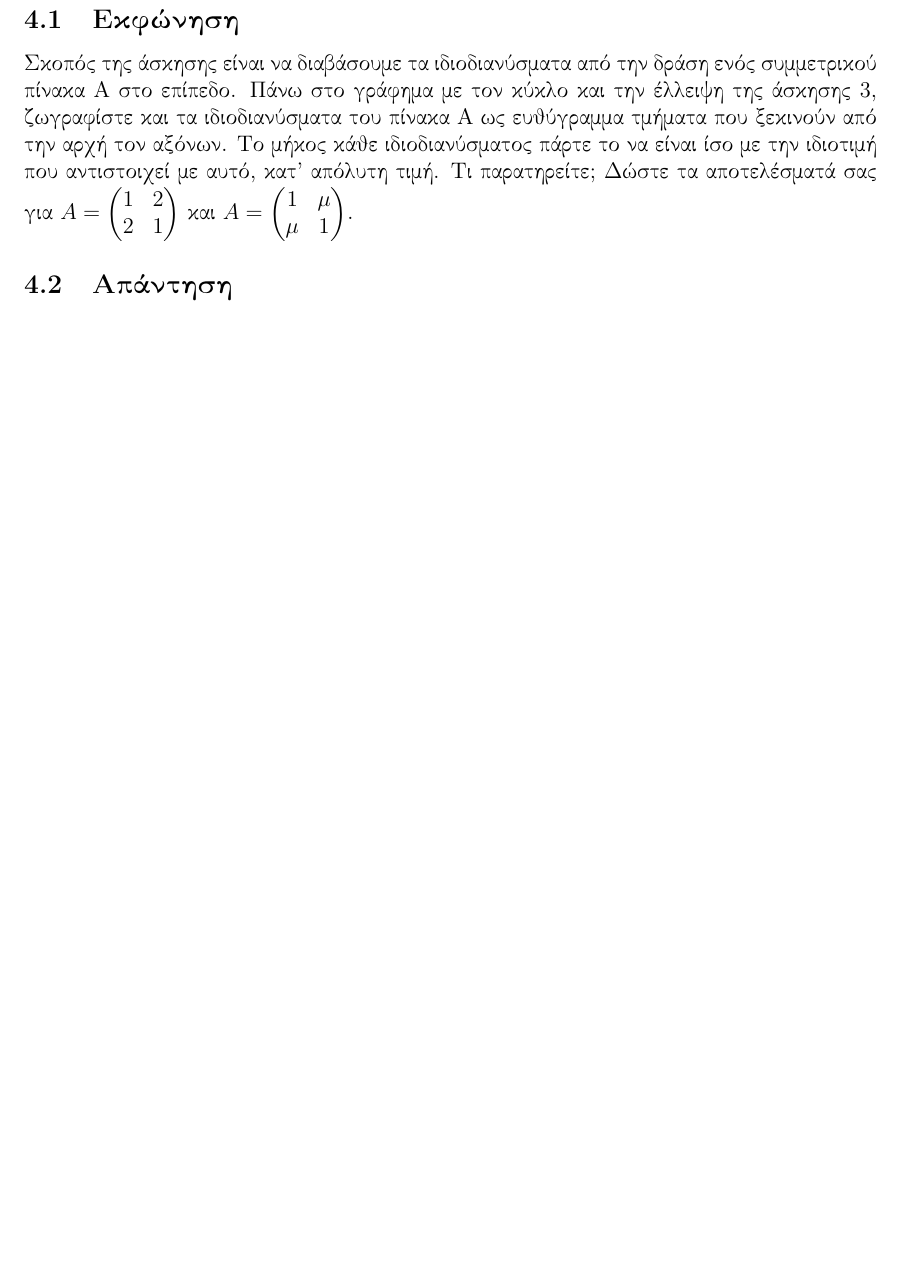
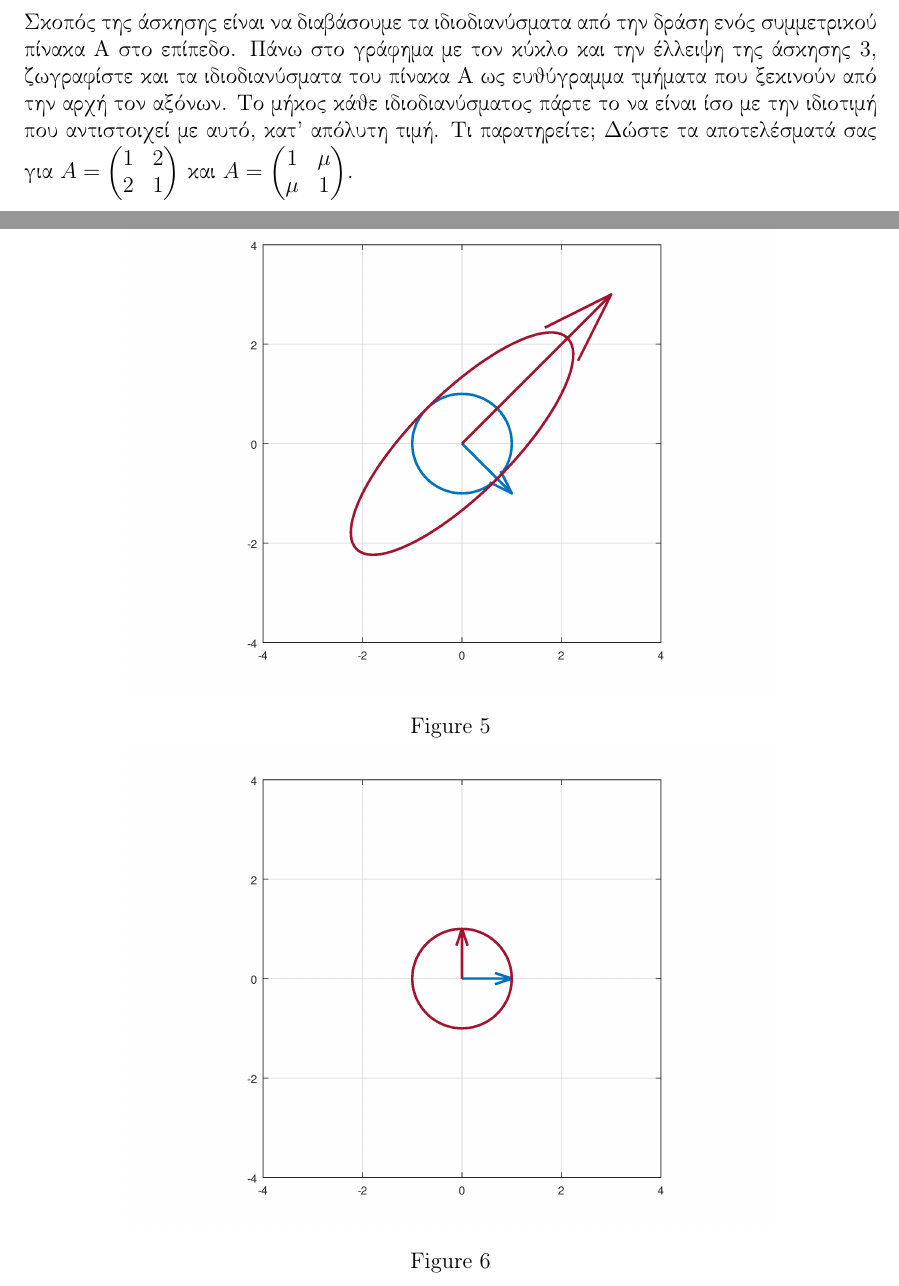
Before and after one commit to mikezamayias/glowing-sniffle, a LaTeX document (Linear Algebra/Project 1/Project 1.tex): part of page 8 of 8 before the commit and two parts of pages 8 and 9 of 9 after it, the two joined at a grey line, cut at the place of the change, the shorter picture padded with empty space. Compiled offline with pdfLaTeX.

Commit message:
updated project tex and task 4

```diff
--- a/Linear Algebra/Project 1/Project 1.tex
+++ b/Linear Algebra/Project 1/Project 1.tex
@@ -244,4 +244,11 @@ $ και $
 	\end{pmatrix}
 $.
 \subsection{Απάντηση}
+\begin{figure}
+	\centering
+	\includegraphics[scale=0.6]{4i.png}
+	\caption{}
+	\includegraphics[scale=0.6]{4ii.png}
+	\caption{}
+\end{figure}
 \end{document}
```
Also changed, not shown: Linear Algebra/Project 1/4i.png, Linear Algebra/Project 1/4ii.png, 1 other file.
